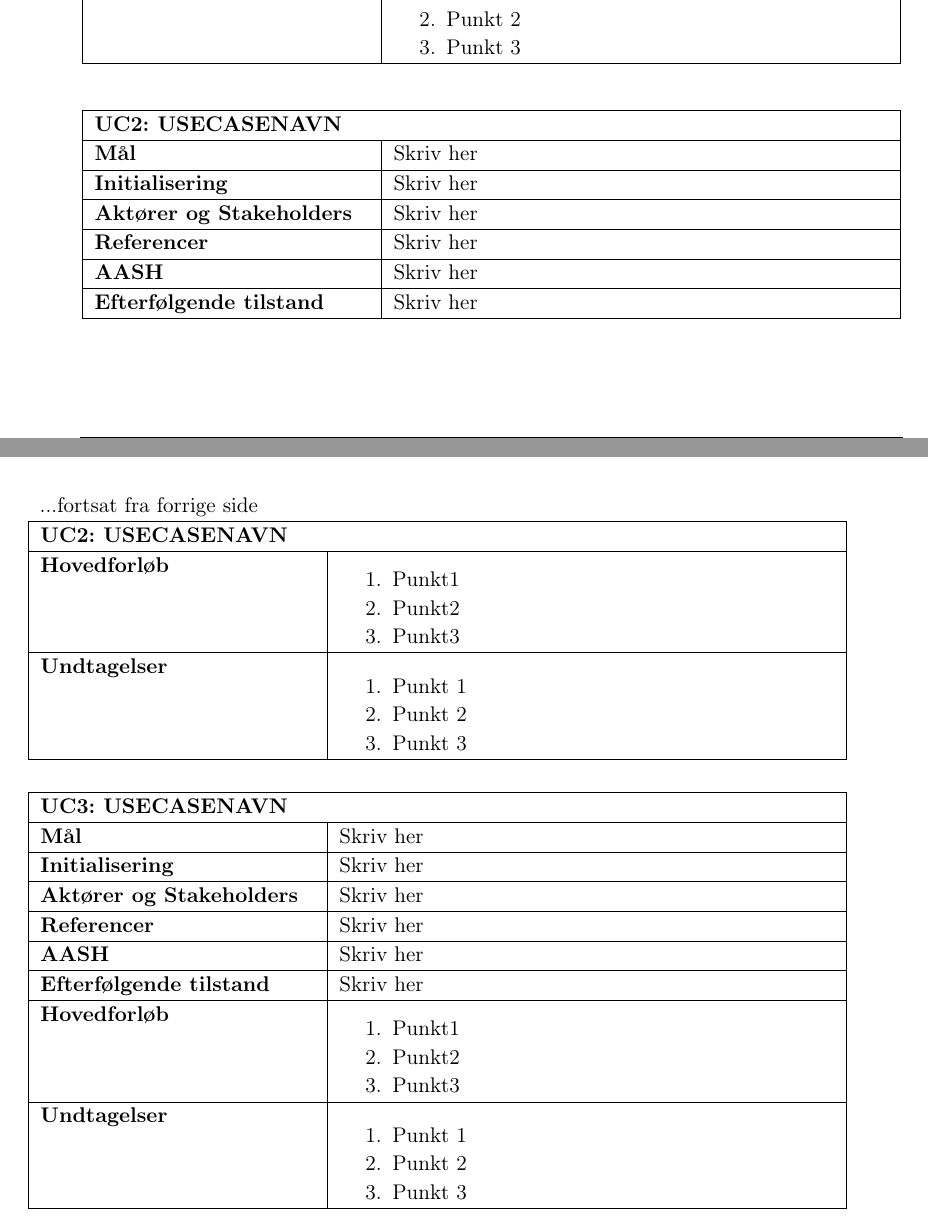
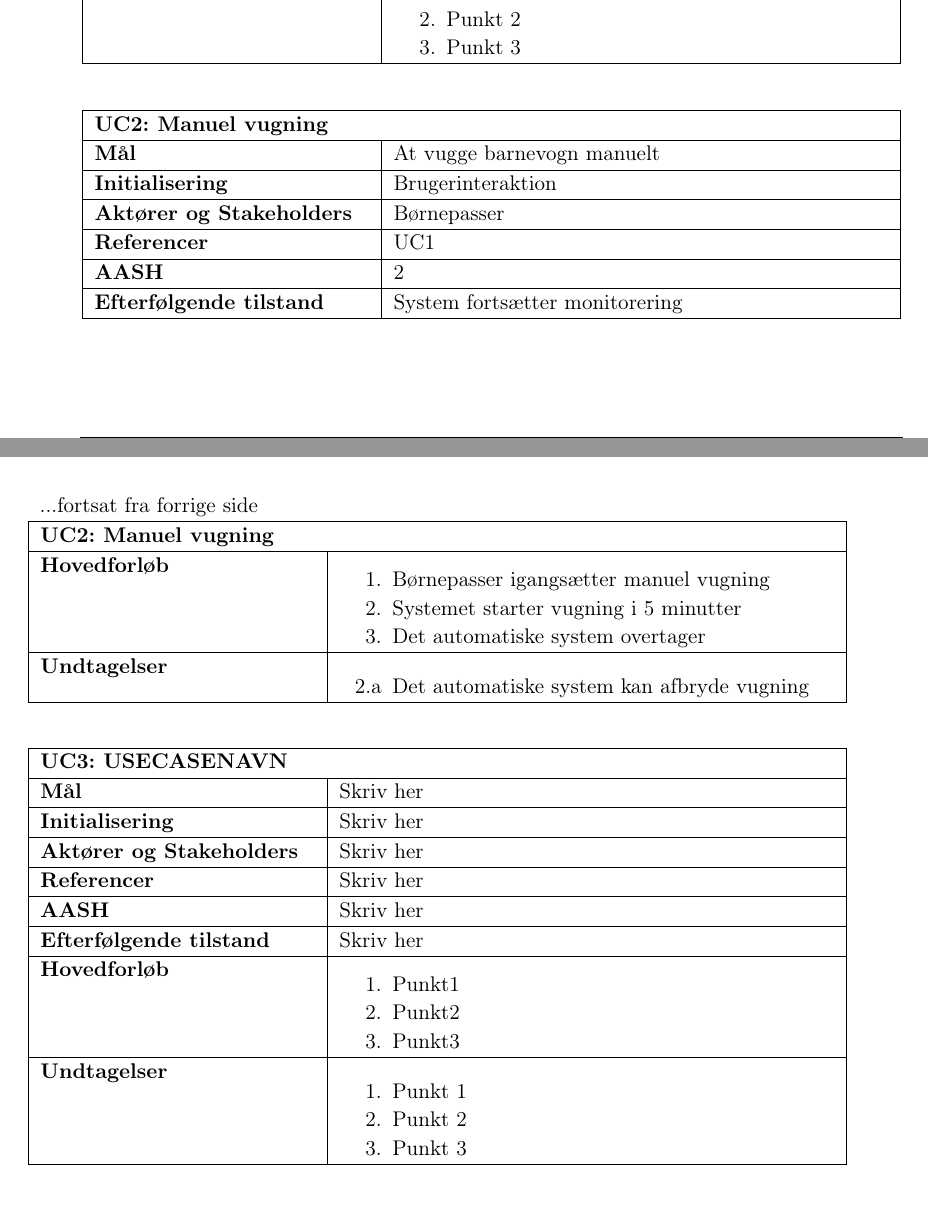
Before and after one commit to mickkn/E4PRJ4, a LaTeX book (Projektdokumentation/Master.tex, which reads Projektdokumentation/filer/kravspec/UC2.tex): two parts of pages 7 and 8 of 27, joined at a grey line, cut so that both start at the same text. Compiled offline with pdfLaTeX.

Commit message:
Usecase2
Tilføjet punkter

```diff
--- a/Projektdokumentation/filer/kravspec/UC2.tex
+++ b/Projektdokumentation/filer/kravspec/UC2.tex
@@ -1,38 +1,34 @@
 \begin{center} \centering \label{kravspec:uc2}
 	\begin{longtable}{|p{5cm}|p{9cm}|}  %% Longtable = forsætter på næste side
 	\hline
-		\multicolumn{2}{|l|}{\textbf{UC2: USECASENAVN}} \\\hline %% HUSK USECASE NAVN
+		\multicolumn{2}{|l|}{\textbf{UC2: Manuel vugning}} \\\hline %% HUSK USECASE NAVN
 		\endfirsthead
 
 		\multicolumn{2}{l}{...fortsat fra forrige side} \\ \hline %% Til LONGTABLE
-		\multicolumn{2}{|l|}{\textbf{UC2: USECASENAVN}} \\\hline %%  HUSK USECASE NAVN
+		\multicolumn{2}{|l|}{\textbf{UC2: Manuel vugning}} \\\hline %%  HUSK USECASE NAVN
 		\endhead
 
-		\textbf{Mål}							&Skriv her		\\\hline
-		\textbf{Initialisering}				&Skriv her		\\\hline
-		\textbf{Aktører og Stakeholders}		&Skriv her		\\\hline
-		\textbf{Referencer}					&Skriv her		\\\hline
-		\textbf{AASH}						&Skriv her		\\\hline
-		\textbf{Efterfølgende tilstand}		&Skriv her		\\\hline
+		\textbf{Mål}							&At vugge barnevogn manuelt		\\\hline
+		\textbf{Initialisering}				&Brugerinteraktion		\\\hline
+		\textbf{Aktører og Stakeholders}		&Børnepasser		\\\hline
+		\textbf{Referencer}					&UC1		\\\hline
+		\textbf{AASH}						&2		\\\hline
+		\textbf{Efterfølgende tilstand}		&System fortsætter monitorering		\\\hline
 		\textbf{Hovedforløb}
 			&\begin{enumerate}
 
-				\item Punkt1
+				\item Børnepasser igangsætter manuel vugning
 
-				\item Punkt2
+				\item \label{kravspec:uc1_vugning}Systemet starter vugning i 5 minutter
 
-				\item Punkt3
+				\item Det automatiske system overtager
 
 			\end{enumerate}
 		\\\hline
 		\textbf{Undtagelser}
-			&\begin{enumerate}
+			&\begin{enumerate}[label=\ref{kravspec:uc1_vugning}.a]
 
-				\item Punkt 1
-
-				\item Punkt 2
-
-				\item Punkt 3
+				\item Det automatiske system kan afbryde vugning
 
 			\end{enumerate}
 		\\\hline
```
